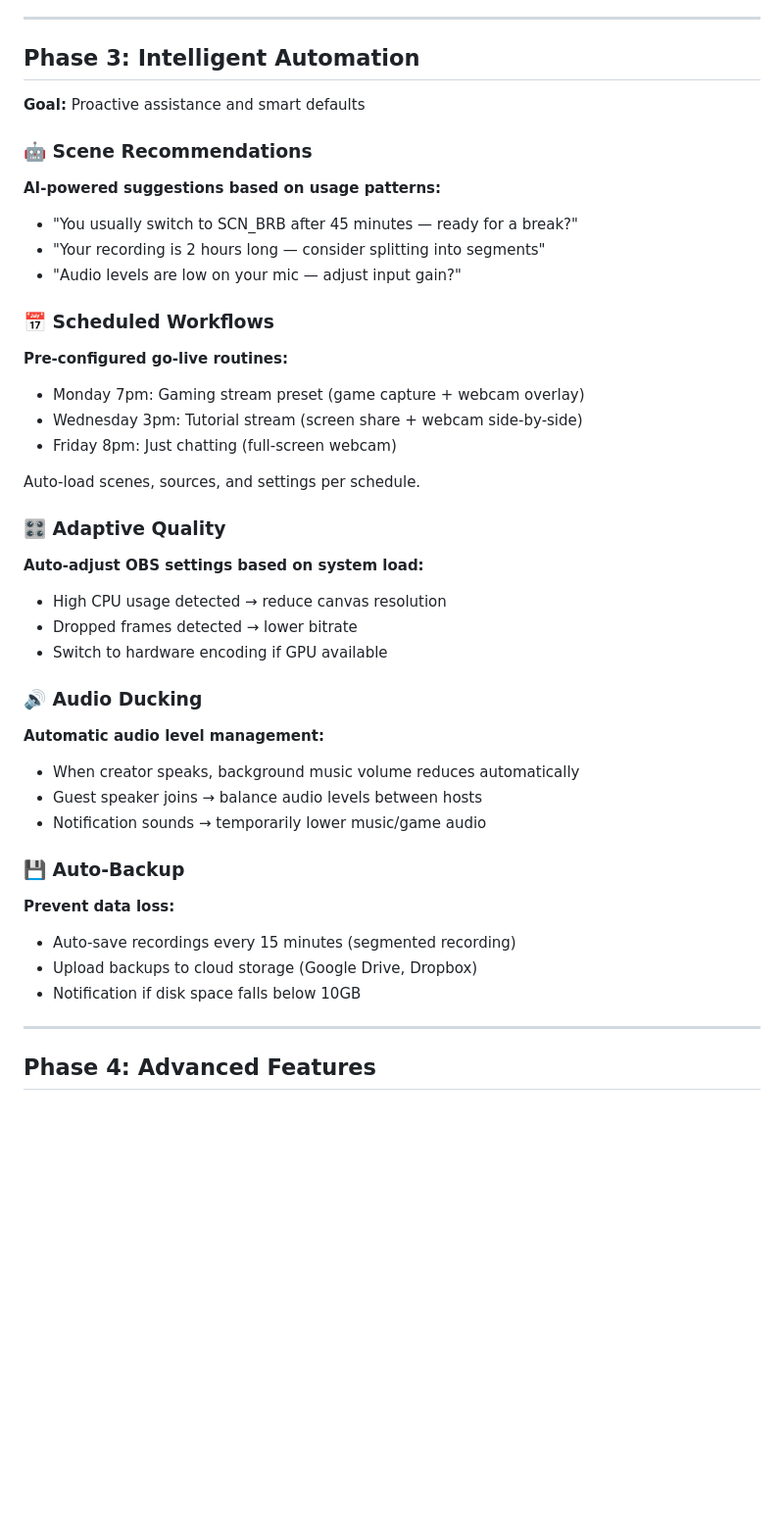
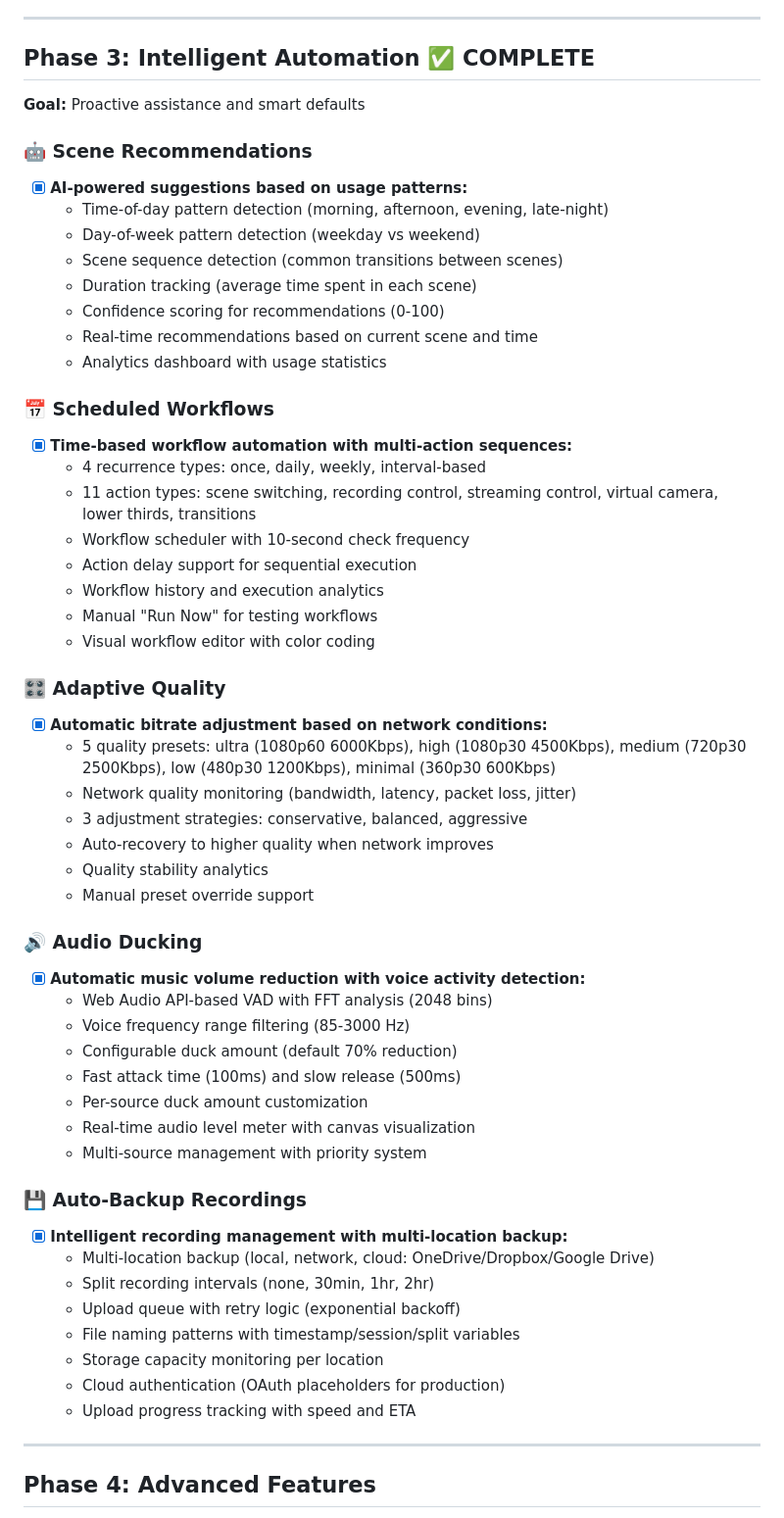
Before and after one commit to BEA-BOLD-EVOLUTION/OBS-TikTokLiveStudio, a Markdown page: docs/roadmap.md, the part around one of its changes. Shown at 98% size. Drawn GitHub-style; blank space fills up the shorter version.

Commit message:
docs: update roadmap.md to reflect Phase 3 completion
- Mark Phase 3 as COMPLETE with all 5 features done
- Add detailed implementation notes for each feature:
  - Scene Recommendations: AI pattern detection, time-of-day suggestions
  - Scheduled Workflows: time-based automation, multi-action sequences
  - Adaptive Quality: network monitoring, quality presets
  - Audio Ducking: VAD with Web Audio API, multi-source management
  - Auto-Backup: multi-location backup, split intervals, upload queue
- Add Current Status section showing Phase 1-3 complete
- Update Next Immediate Steps to focus on Phase 4 planning
- Preparation for Phase 4: Guest Management feature

```diff
--- a/docs/roadmap.md
+++ b/docs/roadmap.md
@@ -653,51 +653,63 @@ _Responsive Design:_
 
 ---
 
-## Phase 3: Intelligent Automation
+## Phase 3: Intelligent Automation ✅ COMPLETE
 
 **Goal:** Proactive assistance and smart defaults
 
 ### 🤖 Scene Recommendations
 
-**AI-powered suggestions based on usage patterns:**
-
-- "You usually switch to SCN_BRB after 45 minutes — ready for a break?"
-- "Your recording is 2 hours long — consider splitting into segments"
-- "Audio levels are low on your mic — adjust input gain?"
+- [x] **AI-powered suggestions based on usage patterns:**
+  - Time-of-day pattern detection (morning, afternoon, evening, late-night)
+  - Day-of-week pattern detection (weekday vs weekend)
+  - Scene sequence detection (common transitions between scenes)
+  - Duration tracking (average time spent in each scene)
+  - Confidence scoring for recommendations (0-100)
+  - Real-time recommendations based on current scene and time
+  - Analytics dashboard with usage statistics
 
 ### 📅 Scheduled Workflows
 
-**Pre-configured go-live routines:**
-
-- Monday 7pm: Gaming stream preset (game capture + webcam overlay)
-- Wednesday 3pm: Tutorial stream (screen share + webcam side-by-side)
-- Friday 8pm: Just chatting (full-screen webcam)
-
-Auto-load scenes, sources, and settings per schedule.
+- [x] **Time-based workflow automation with multi-action sequences:**
+  - 4 recurrence types: once, daily, weekly, interval-based
+  - 11 action types: scene switching, recording control, streaming control, virtual camera, lower thirds, transitions
+  - Workflow scheduler with 10-second check frequency
+  - Action delay support for sequential execution
+  - Workflow history and execution analytics
+  - Manual "Run Now" for testing workflows
+  - Visual workflow editor with color coding
 
 ### 🎛️ Adaptive Quality
 
-**Auto-adjust OBS settings based on system load:**
-
-- High CPU usage detected → reduce canvas resolution
-- Dropped frames detected → lower bitrate
-- Switch to hardware encoding if GPU available
+- [x] **Automatic bitrate adjustment based on network conditions:**
+  - 5 quality presets: ultra (1080p60 6000Kbps), high (1080p30 4500Kbps), medium (720p30 2500Kbps), low (480p30 1200Kbps), minimal (360p30 600Kbps)
+  - Network quality monitoring (bandwidth, latency, packet loss, jitter)
+  - 3 adjustment strategies: conservative, balanced, aggressive
+  - Auto-recovery to higher quality when network improves
+  - Quality stability analytics
+  - Manual preset override support
 
 ### 🔊 Audio Ducking
 
-**Automatic audio level management:**
+- [x] **Automatic music volume reduction with voice activity detection:**
+  - Web Audio API-based VAD with FFT analysis (2048 bins)
+  - Voice frequency range filtering (85-3000 Hz)
+  - Configurable duck amount (default 70% reduction)
+  - Fast attack time (100ms) and slow release (500ms)
+  - Per-source duck amount customization
+  - Real-time audio level meter with canvas visualization
+  - Multi-source management with priority system
 
-- When creator speaks, background music volume reduces automatically
-- Guest speaker joins → balance audio levels between hosts
-- Notification sounds → temporarily lower music/game audio
+### 💾 Auto-Backup Recordings
 
-### 💾 Auto-Backup
-
-**Prevent data loss:**
-
-- Auto-save recordings every 15 minutes (segmented recording)
-- Upload backups to cloud storage (Google Drive, Dropbox)
-- Notification if disk space falls below 10GB
+- [x] **Intelligent recording management with multi-location backup:**
+  - Multi-location backup (local, network, cloud: OneDrive/Dropbox/Google Drive)
+  - Split recording intervals (none, 30min, 1hr, 2hr)
+  - Upload queue with retry logic (exponential backoff)
+  - File naming patterns with timestamp/session/split variables
+  - Storage capacity monitoring per location
+  - Cloud authentication (OAuth placeholders for production)
+  - Upload progress tracking with speed and ETA
 
 ---
 
```
Also changed, not shown: other parts of docs/roadmap.md (+12 -5 lines).
